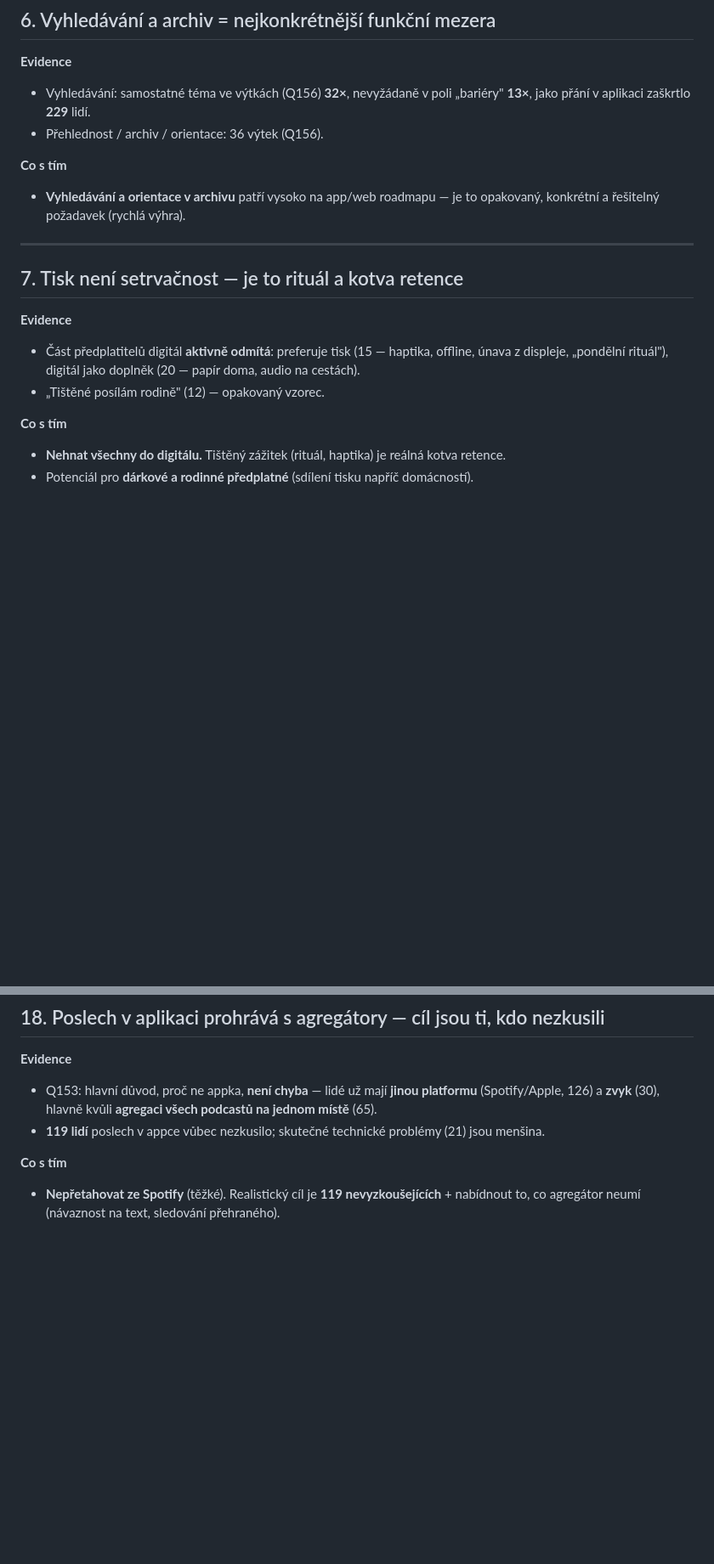
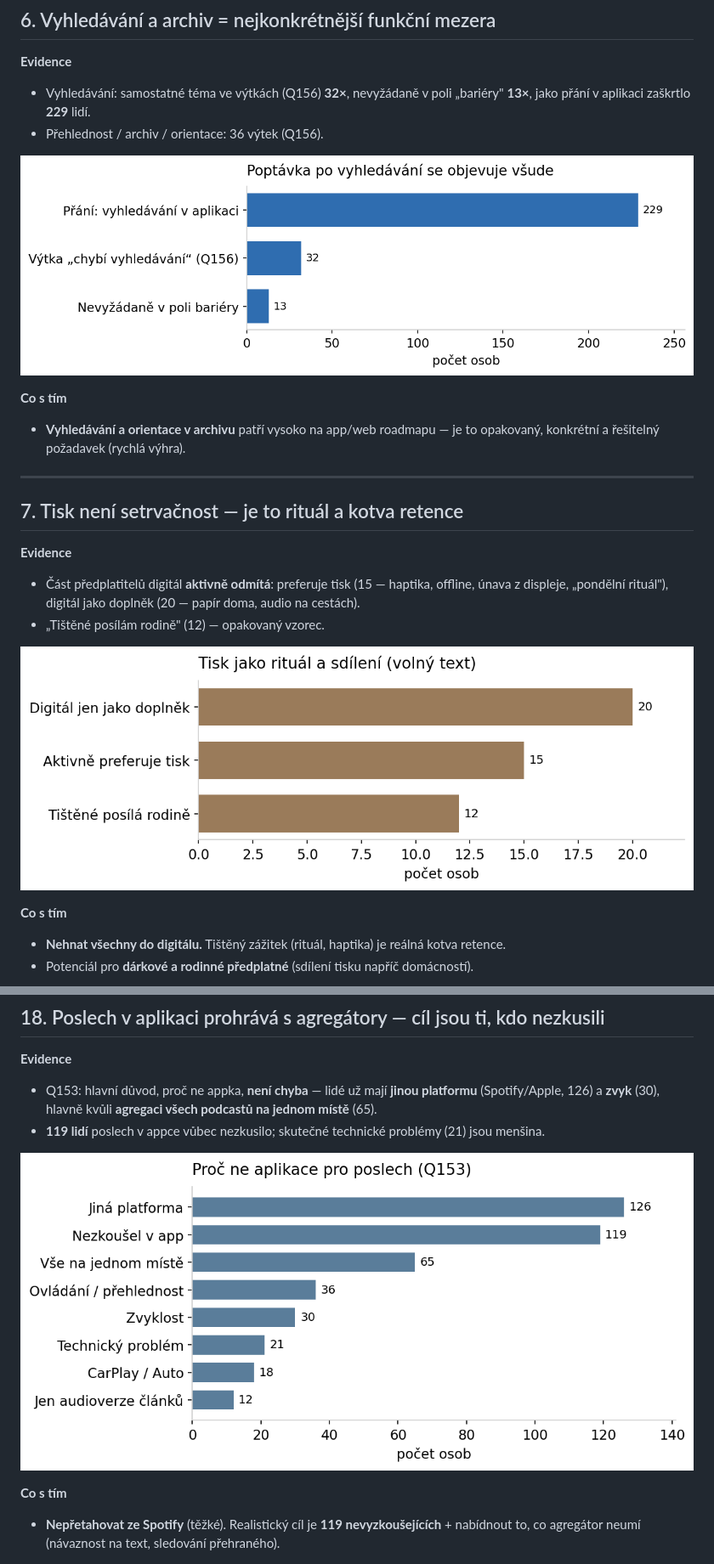
Before and after one commit to ischia/respekt-pruzkum, a Markdown page: ZJISTENI.md, 2 parts joined by grey strips. Shown at 85% size. GitHub-like rendering; pictures changed too: charts/poslech_app.png (added), charts/tisk_ritual.png (added), charts/vyhledavani.png (added); blank space fills up the shorter version.

Commit message:
ZJISTENI.md: + malé grafy vyhledávání/tisk-rituál/poslech-app (#6,7,18)
Co-Authored-By: Claude Sonnet 4.6 <noreply@anthropic.com>

```diff
--- a/ZJISTENI.md
+++ b/ZJISTENI.md
@@ -128,6 +128,8 @@ Odlišení stojí na **hloubce, kurátorství a překladech**.
   jako přání v aplikaci zaškrtlo **229** lidí.
 - Přehlednost / archiv / orientace: 36 výtek (Q156).
 
+![Poptávka po vyhledávání napříč otázkami](charts/vyhledavani.png)
+
 **Co s tím**
 - **Vyhledávání a orientace v archivu** patří vysoko na app/web roadmapu — je to opakovaný,
   konkrétní a řešitelný požadavek (rychlá výhra).
@@ -140,6 +142,8 @@ Odlišení stojí na **hloubce, kurátorství a překladech**.
 - Část předplatitelů digitál **aktivně odmítá**: preferuje tisk (15 — haptika, offline, únava
   z displeje, „pondělní rituál"), digitál jako doplněk (20 — papír doma, audio na cestách).
 - „Tištěné posílám rodině" (12) — opakovaný vzorec.
+
+![Tisk jako rituál a sdílení](charts/tisk_ritual.png)
 
 **Co s tím**
 - **Nehnat všechny do digitálu.** Tištěný zážitek (rituál, haptika) je reálná kotva retence.
@@ -311,6 +315,8 @@ Druhá vrstva — jemnější vzorce a produktové detaily, často kontraintuiti
   126) a **zvyk** (30), hlavně kvůli **agregaci všech podcastů na jednom místě** (65).
 - **119 lidí** poslech v appce vůbec nezkusilo; skutečné technické problémy (21) jsou menšina.
 
+![Proč ne aplikace pro poslech (Q153)](charts/poslech_app.png)
+
 **Co s tím**
 - **Nepřetahovat ze Spotify** (těžké). Realistický cíl je **119 nevyzkoušejících** + nabídnout to,
   co agregátor neumí (návaznost na text, sledování přehraného).
```
Also changed, not shown: 1 other file.
